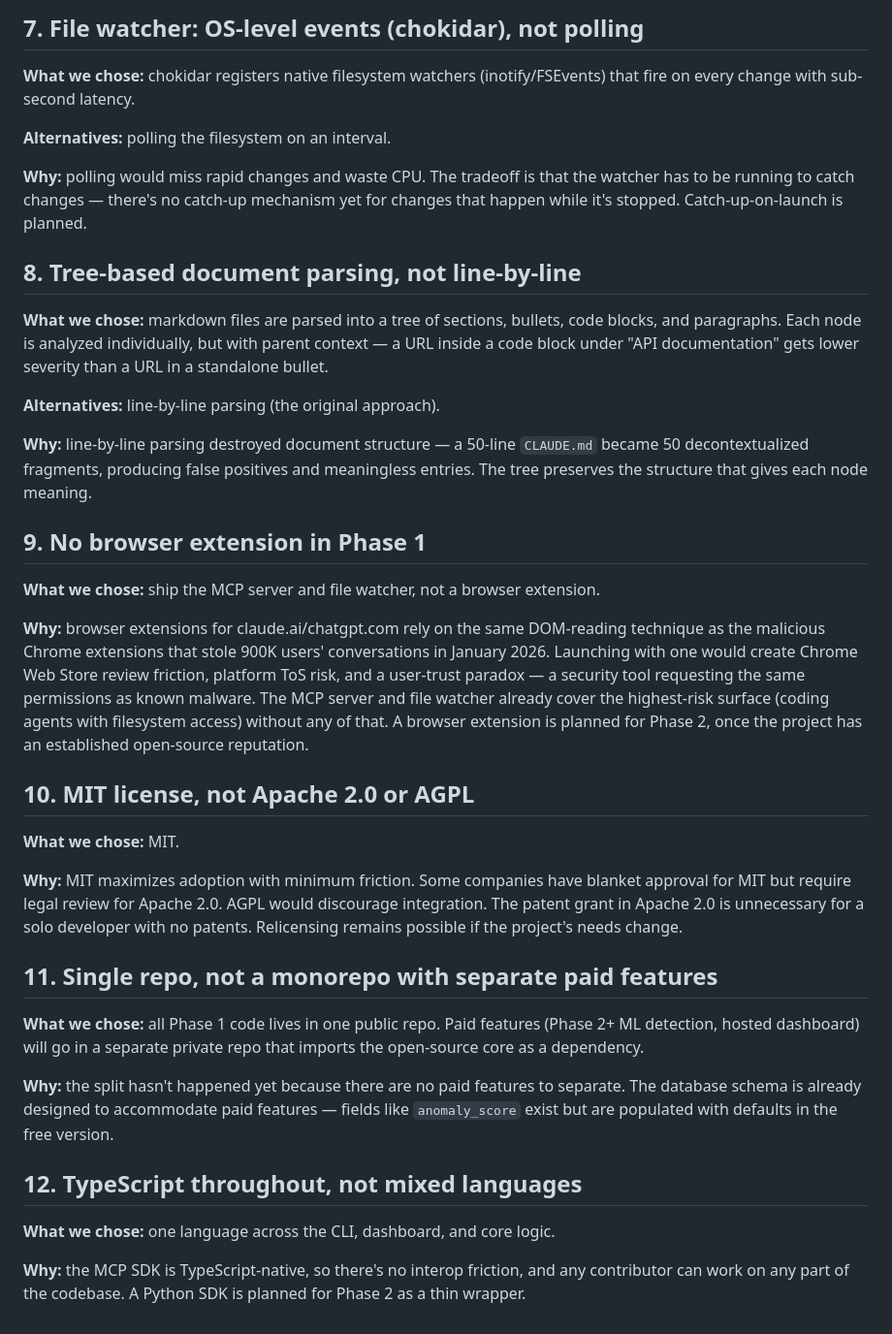
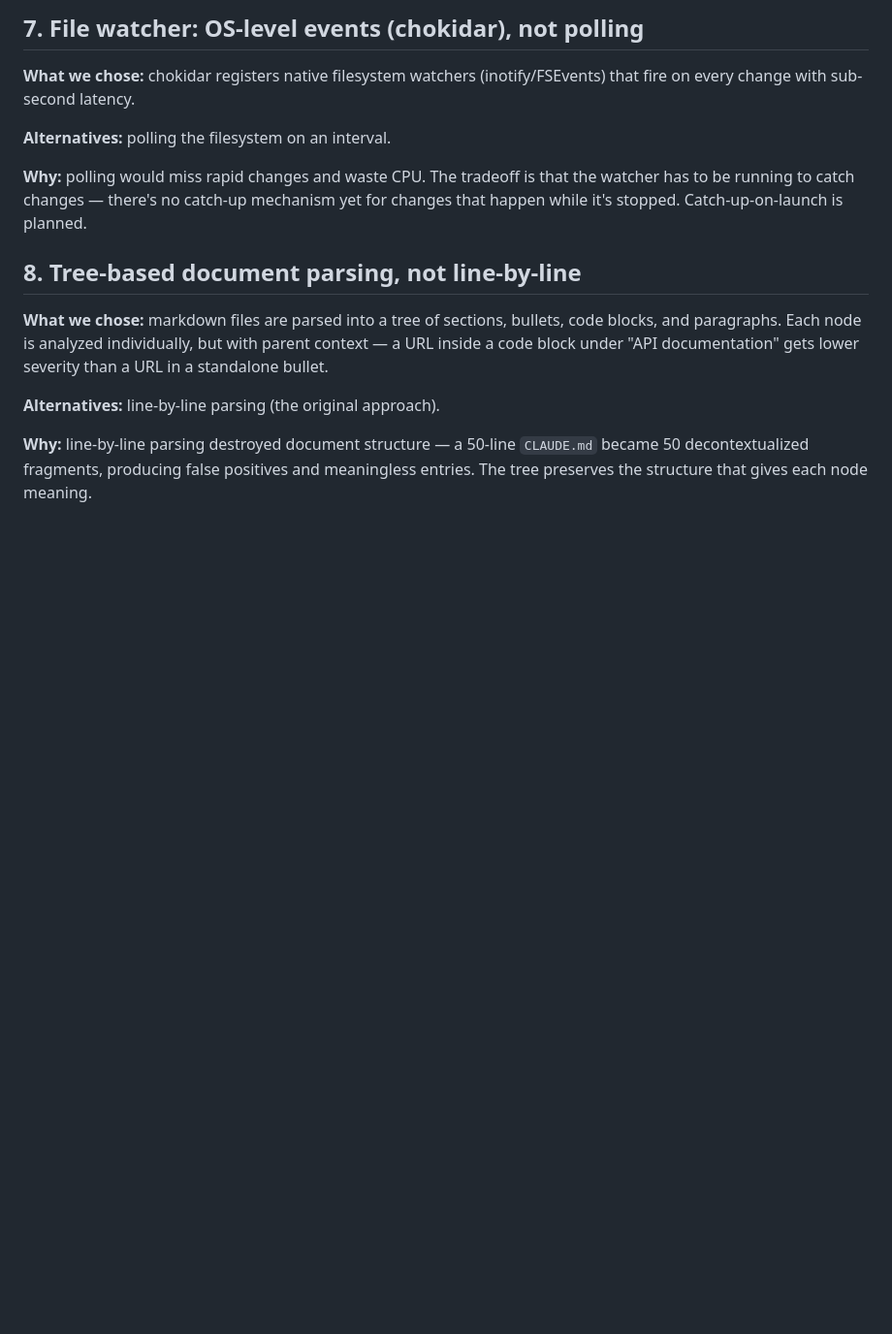
Before and after one commit to th0t3p/m8m, a Markdown page: docs/ARCHITECTURE.md, the part around the change. Shown at 97% size. GitHub-like rendering; blank space fills up the shorter version.

Commit message:
Trim ARCHITECTURE.md to public-facing decisions only
Remove the internal sections (browser extension, license, repo split,
language) — keep the 8 architecture decisions that matter to users.

```diff
--- a/docs/ARCHITECTURE.md
+++ b/docs/ARCHITECTURE.md
@@ -110,46 +110,3 @@ severity than a URL in a standalone bullet.
 `CLAUDE.md` became 50 decontextualized fragments, producing false positives and
 meaningless entries. The tree preserves the structure that gives each node
 meaning.
-
-## 9. No browser extension in Phase 1
-
-**What we chose:** ship the MCP server and file watcher, not a browser
-extension.
-
-**Why:** browser extensions for claude.ai/chatgpt.com rely on the same
-DOM-reading technique as the malicious Chrome extensions that stole 900K users'
-conversations in January 2026. Launching with one would create Chrome Web Store
-review friction, platform ToS risk, and a user-trust paradox — a security tool
-requesting the same permissions as known malware. The MCP server and file
-watcher already cover the highest-risk surface (coding agents with filesystem
-access) without any of that. A browser extension is planned for Phase 2, once
-the project has an established open-source reputation.
-
-## 10. MIT license, not Apache 2.0 or AGPL
-
-**What we chose:** MIT.
-
-**Why:** MIT maximizes adoption with minimum friction. Some companies have
-blanket approval for MIT but require legal review for Apache 2.0. AGPL would
-discourage integration. The patent grant in Apache 2.0 is unnecessary for a
-solo developer with no patents. Relicensing remains possible if the project's
-needs change.
-
-## 11. Single repo, not a monorepo with separate paid features
-
-**What we chose:** all Phase 1 code lives in one public repo. Paid features
-(Phase 2+ ML detection, hosted dashboard) will go in a separate private repo
-that imports the open-source core as a dependency.
-
-**Why:** the split hasn't happened yet because there are no paid features to
-separate. The database schema is already designed to accommodate paid features
-— fields like `anomaly_score` exist but are populated with defaults in the free
-version.
-
-## 12. TypeScript throughout, not mixed languages
-
-**What we chose:** one language across the CLI, dashboard, and core logic.
-
-**Why:** the MCP SDK is TypeScript-native, so there's no interop friction, and
-any contributor can work on any part of the codebase. A Python SDK is planned
-for Phase 2 as a thin wrapper.
```
